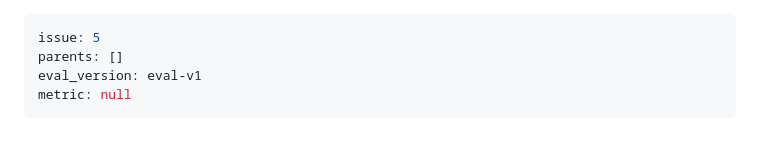
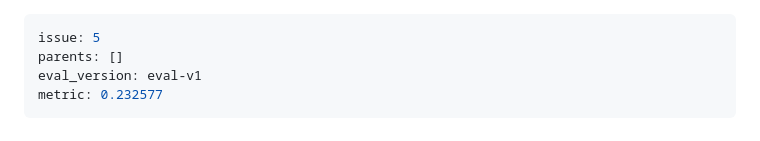
Before and after one commit to canele-ai/artificial-life2, a Markdown page: orbits/04-random-search-dense/log.md, the part around the change. Rendered like a GitHub page.

Commit message:
eval batch1 seed1: metric=0.232577

```diff
--- a/orbits/04-random-search-dense/log.md
+++ b/orbits/04-random-search-dense/log.md
@@ -2,7 +2,7 @@
 issue: 5
 parents: []
 eval_version: eval-v1
-metric: null
+metric: 0.232577
 ---
 
 # Orbit 04 — dense stateless random search (OOM-bypass control)
```
